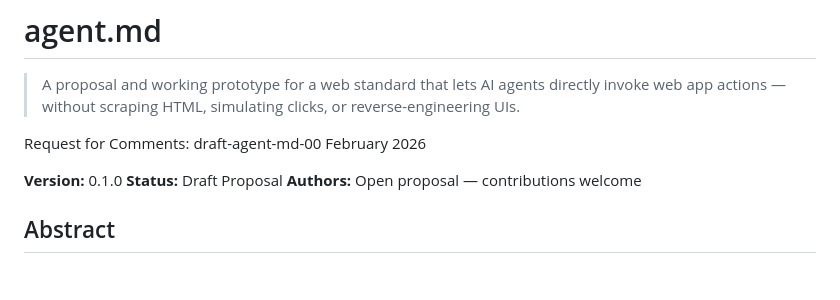
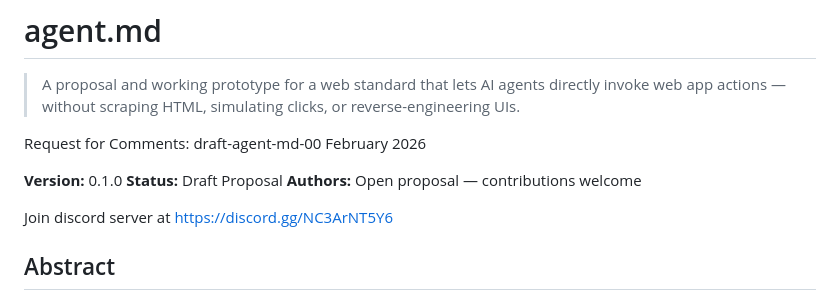
Before and after one commit to shyam-habarakada/agent-md, a Markdown page: README.md, the part around the change. Drawn GitHub-style; blank space fills up the shorter version.

Commit message:
Add Discord community link to README
Co-Authored-By: Claude Sonnet 4.6 <noreply@anthropic.com>

```diff
--- a/README.md
+++ b/README.md
@@ -9,6 +9,8 @@ Request for Comments: draft-agent-md-00                  February 2026
 **Version:** 0.1.0
 **Status:** Draft Proposal
 **Authors:** Open proposal — contributions welcome
+
+Join discord server at https://discord.gg/NC3ArNT5Y6
 
 ## Abstract
 
```
